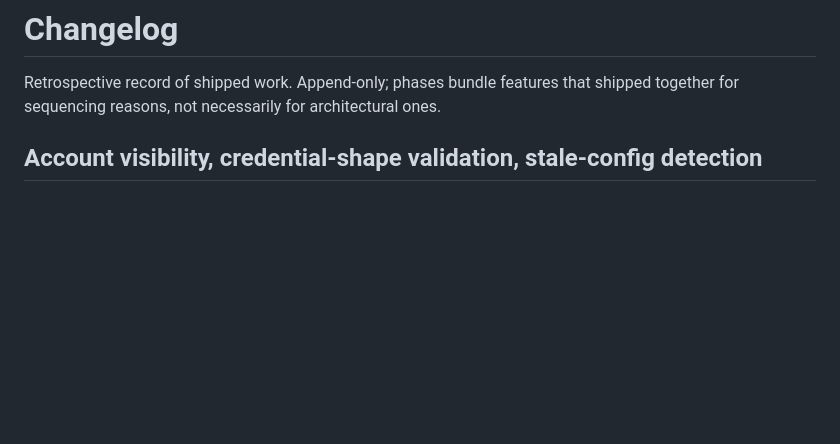
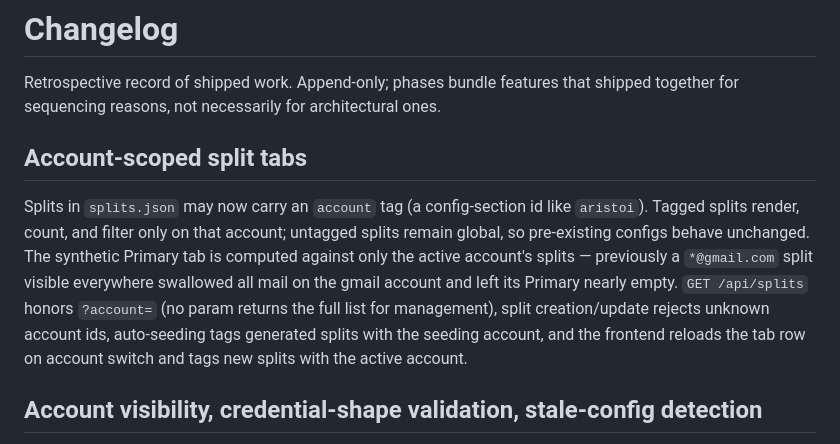
Before and after one commit to wiseyoungbuck/supervillain-rs, a Markdown page: CHANGELOG.md, the part around the change. Rendered like a GitHub page; blank space fills up the shorter version.

Commit message:
Changelog: account-scoped splits
Co-Authored-By: Claude Fable 5 <noreply@anthropic.com>

```diff
--- a/CHANGELOG.md
+++ b/CHANGELOG.md
@@ -3,6 +3,19 @@
 Retrospective record of shipped work. Append-only; phases bundle features that
 shipped together for sequencing reasons, not necessarily for architectural
 ones.
+
+## Account-scoped split tabs
+
+Splits in `splits.json` may now carry an `account` tag (a config-section id
+like `aristoi`). Tagged splits render, count, and filter only on that
+account; untagged splits remain global, so pre-existing configs behave
+unchanged. The synthetic Primary tab is computed against only the active
+account's splits — previously a `*@gmail.com` split visible everywhere
+swallowed all mail on the gmail account and left its Primary nearly empty.
+`GET /api/splits` honors `?account=` (no param returns the full list for
+management), split creation/update rejects unknown account ids, auto-seeding
+tags generated splits with the seeding account, and the frontend reloads the
+tab row on account switch and tags new splits with the active account.
 
 ## Account visibility, credential-shape validation, stale-config detection
 
```
